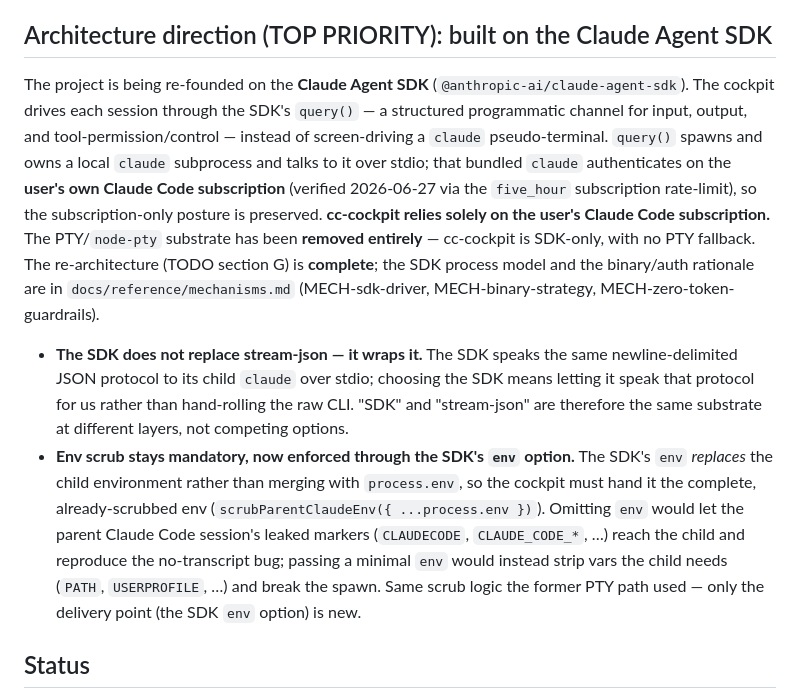
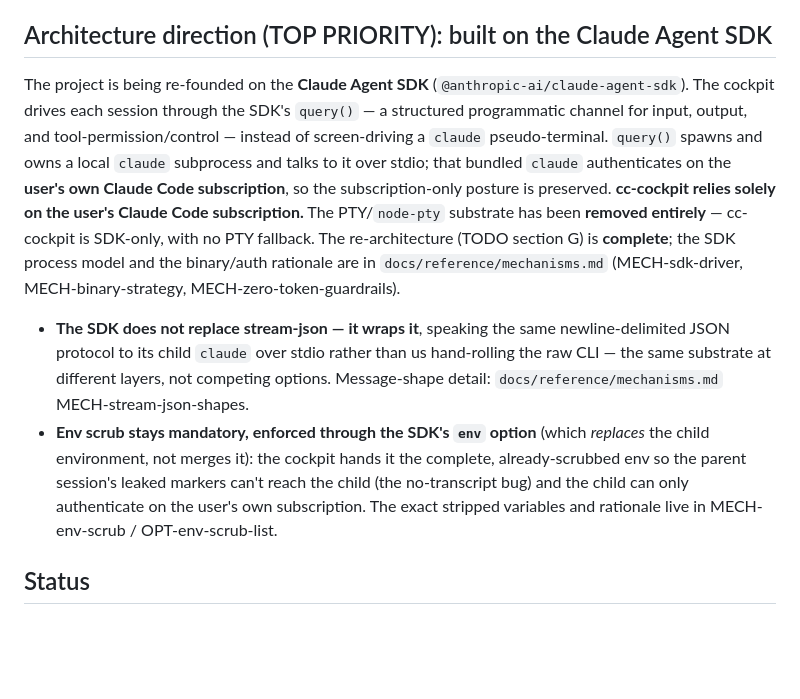
Before and after one commit to TiHerbatka/cc-cockpit, a Markdown page: CLAUDE.md, the part around the change. Drawn GitHub-style; blank space fills up the shorter version.

Commit message:
docs(claude-md): slim Architecture-direction depth to principle + reference pointers (SSOT, final-review I2)

```diff
--- a/CLAUDE.md
+++ b/CLAUDE.md
@@ -4,10 +4,10 @@ Personal local web app: a multi-session **Claude Code cockpit**. One window show
 
 ## Architecture direction (TOP PRIORITY): built on the Claude Agent SDK
 
-The project is being re-founded on the **Claude Agent SDK** (`@anthropic-ai/claude-agent-sdk`). The cockpit drives each session through the SDK's `query()` — a structured programmatic channel for input, output, and tool-permission/control — instead of screen-driving a `claude` pseudo-terminal. `query()` spawns and owns a local `claude` subprocess and talks to it over stdio; that bundled `claude` authenticates on the **user's own Claude Code subscription** (verified 2026-06-27 via the `five_hour` subscription rate-limit), so the subscription-only posture is preserved. **cc-cockpit relies solely on the user's Claude Code subscription.** The PTY/`node-pty` substrate has been **removed entirely** — cc-cockpit is SDK-only, with no PTY fallback. The re-architecture (TODO section G) is **complete**; the SDK process model and the binary/auth rationale are in `docs/reference/mechanisms.md` (MECH-sdk-driver, MECH-binary-strategy, MECH-zero-token-guardrails).
+The project is being re-founded on the **Claude Agent SDK** (`@anthropic-ai/claude-agent-sdk`). The cockpit drives each session through the SDK's `query()` — a structured programmatic channel for input, output, and tool-permission/control — instead of screen-driving a `claude` pseudo-terminal. `query()` spawns and owns a local `claude` subprocess and talks to it over stdio; that bundled `claude` authenticates on the **user's own Claude Code subscription**, so the subscription-only posture is preserved. **cc-cockpit relies solely on the user's Claude Code subscription.** The PTY/`node-pty` substrate has been **removed entirely** — cc-cockpit is SDK-only, with no PTY fallback. The re-architecture (TODO section G) is **complete**; the SDK process model and the binary/auth rationale are in `docs/reference/mechanisms.md` (MECH-sdk-driver, MECH-binary-strategy, MECH-zero-token-guardrails).
 
-- **The SDK does not replace stream-json — it wraps it.** The SDK speaks the same newline-delimited JSON protocol to its child `claude` over stdio; choosing the SDK means letting it speak that protocol for us rather than hand-rolling the raw CLI. "SDK" and "stream-json" are therefore the same substrate at different layers, not competing options.
-- **Env scrub stays mandatory, now enforced through the SDK's `env` option.** The SDK's `env` *replaces* the child environment rather than merging with `process.env`, so the cockpit must hand it the complete, already-scrubbed env (`scrubParentClaudeEnv({ ...process.env })`). Omitting `env` would let the parent Claude Code session's leaked markers (`CLAUDECODE`, `CLAUDE_CODE_*`, …) reach the child and reproduce the no-transcript bug; passing a minimal `env` would instead strip vars the child needs (`PATH`, `USERPROFILE`, …) and break the spawn. Same scrub logic the former PTY path used — only the delivery point (the SDK `env` option) is new.
+- **The SDK does not replace stream-json — it wraps it**, speaking the same newline-delimited JSON protocol to its child `claude` over stdio rather than us hand-rolling the raw CLI — the same substrate at different layers, not competing options. Message-shape detail: `docs/reference/mechanisms.md` MECH-stream-json-shapes.
+- **Env scrub stays mandatory, enforced through the SDK's `env` option** (which *replaces* the child environment, not merges it): the cockpit hands it the complete, already-scrubbed env so the parent session's leaked markers can't reach the child (the no-transcript bug) and the child can only authenticate on the user's own subscription. The exact stripped variables and rationale live in MECH-env-scrub / OPT-env-scrub-list.
 ## Status
 
 Current state — features, mechanisms, options/parameters — lives in [`docs/reference/`](docs/reference/). Read it rather than inferring from `docs/superpowers/` (historical design records).
```
